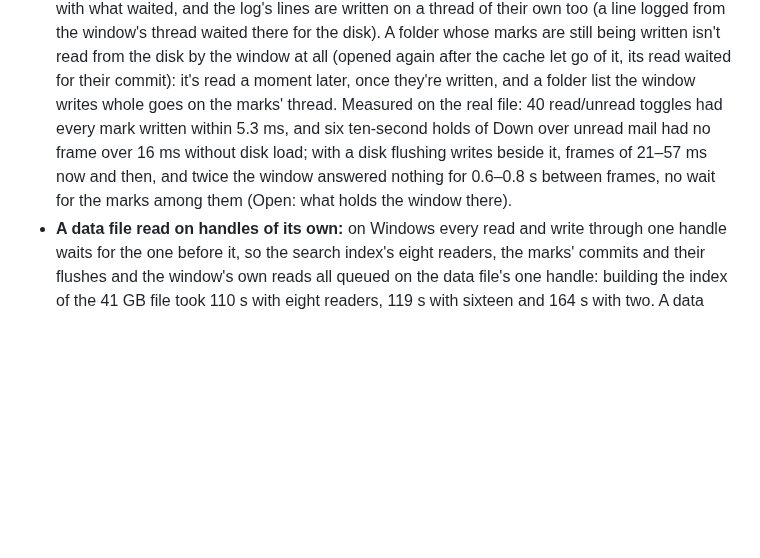
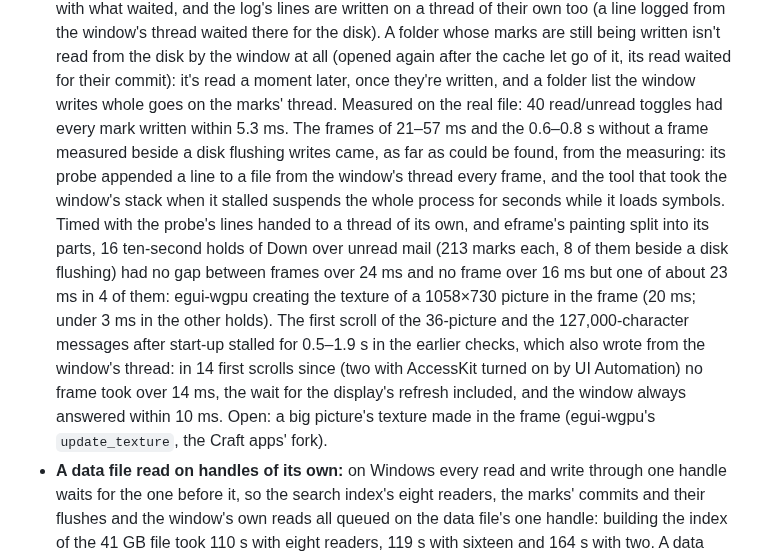
Before and after one commit to ZIDAN44/mailcraft, a Markdown page: docs/gaps.md, the part around the change. Drawn GitHub-style; blank space fills up the shorter version.

Commit message:
Docs: remeasure what held the window while Down was held
With a probe that logs off the window's thread, holding Down beside a flushing disk showed no
gap over 24 ms; the earlier long stalls came from the logging probe and the stack tool. One
~23 ms frame remains from egui-wgpu creating a large picture's texture, left open.

Co-Authored-By: Claude Opus 5.5 <noreply@anthropic.com>

```diff
--- a/docs/gaps.md
+++ b/docs/gaps.md
@@ -2038,11 +2038,20 @@ Built on Remo Laubacher's pull requests #12–#16; what follows is where v0.29 e
   marks are still being written isn't read from the disk by the window at all (opened again after
   the cache let go of it, its read waited for their commit): it's read a moment later, once
   they're written, and a folder list the window writes whole goes on the marks' thread.
-  Measured on the real file: 40 read/unread toggles had every mark written within 5.3 ms, and six
-  ten-second holds of Down over unread mail had no frame over 16 ms without disk load; with a disk
-  flushing writes beside it, frames of 21–57 ms now and then, and twice the window answered
-  nothing for 0.6–0.8 s between frames, no wait for the marks among them (Open: what holds the
-  window there).
+  Measured on the real file: 40 read/unread toggles had every mark written within 5.3 ms. The
+  frames of 21–57 ms and the 0.6–0.8 s without a frame measured beside a disk flushing writes
+  came, as far as could be found, from the measuring: its probe appended a line to a file from the window's thread every
+  frame, and the tool that took the window's stack when it stalled suspends the whole process for
+  seconds while it loads symbols. Timed with the probe's lines handed to a thread of its own, and
+  eframe's painting split into its parts, 16 ten-second holds of Down over unread mail (213 marks
+  each, 8 of them beside a disk flushing) had no gap between frames over 24 ms and no frame over
+  16 ms but one of about 23 ms in 4 of them: egui-wgpu creating the texture of a 1058×730 picture
+  in the frame (20 ms; under 3 ms in the other holds). The first
+  scroll of the 36-picture and the 127,000-character messages after start-up stalled for 0.5–1.9
+  s in the earlier checks, which also wrote from the window's thread: in 14 first scrolls since
+  (two with AccessKit turned on by UI Automation) no frame took over 14 ms, the wait for the
+  display's refresh included, and the window always answered within 10 ms. Open: a big
+  picture's texture made in the frame (egui-wgpu's `update_texture`, the Craft apps' fork).
 - **A data file read on handles of its own:** on Windows every read and write through one handle
   waits for the one before it, so the search index's eight readers, the marks' commits and
   their flushes and the window's own reads all queued on the data file's one handle: building
```
